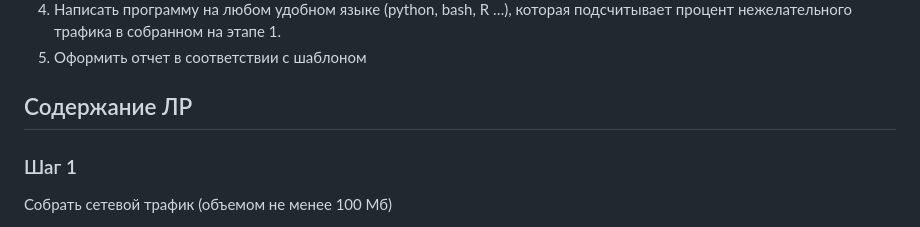
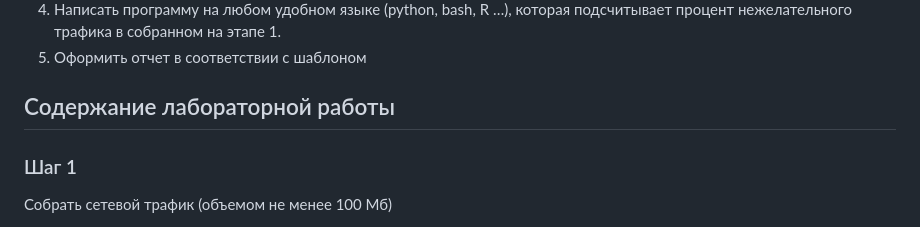
Before and after one commit to ulgosipoy/saznd, a Markdown page: LAB2/README.md, the part around one of its changes. Rendered like a GitHub page.

```diff
--- a/LAB2/README.md
+++ b/LAB2/README.md
@@ -21,7 +21,7 @@
 4. Написать программу на любом удобном языке (python, bash, R …), которая подсчитывает процент нежелательного трафика в собранном на этапе 1.
 5. Оформить отчет в соответствии с шаблоном
 
-## Содержание ЛР
+## Содержание лабораторной работы
 
 ### Шаг 1
 
```
Also changed, not shown: other parts of LAB2/README.md (+4 -2 lines).
